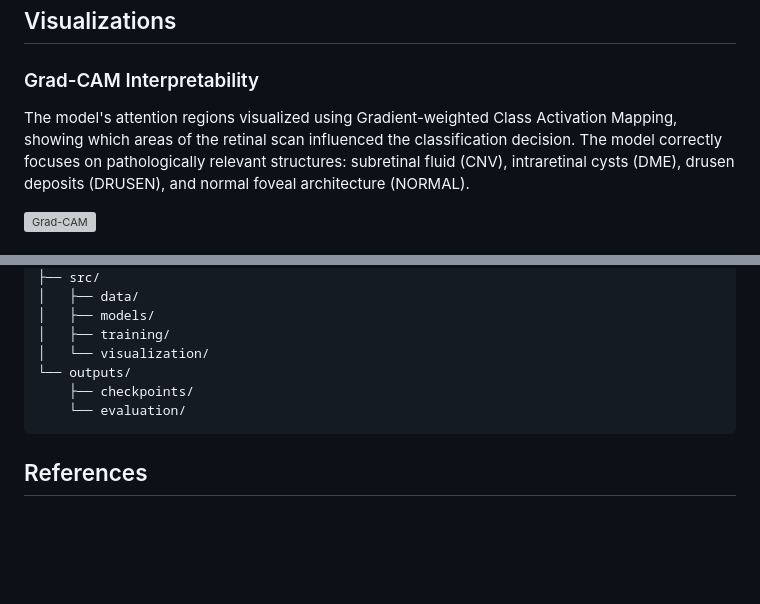
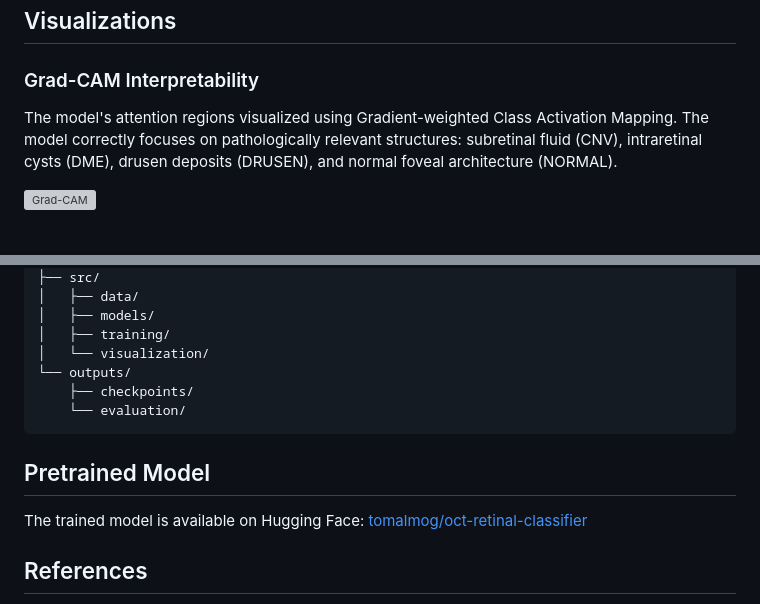
Before and after one commit to tomalmog/retinal-oct-classifier, a Markdown page: README.md, 2 parts joined by grey strips. Rendered like a GitHub page; blank space fills up the shorter version; grey boxes are pictures that could not be loaded.

Commit message:
Simplify README visualizations, add HuggingFace link

````diff
--- a/README.md
+++ b/README.md
@@ -22,6 +22,6 @@ Per-class performance on the validation set:
 ## Visualizations
 
 ### Grad-CAM Interpretability
-The model's attention regions visualized using Gradient-weighted Class Activation Mapping, showing which areas of the retinal scan influenced the classification decision. The model correctly focuses on pathologically relevant structures: subretinal fluid (CNV), intraretinal cysts (DME), drusen deposits (DRUSEN), and normal foveal architecture (NORMAL).
+The model's attention regions visualized using Gradient-weighted Class Activation Mapping. The model correctly focuses on pathologically relevant structures: subretinal fluid (CNV), intraretinal cysts (DME), drusen deposits (DRUSEN), and normal foveal architecture (NORMAL).
 
 ![Grad-CAM](outputs/evaluation/gradcam_samples.png)
@@ -98,6 +88,10 @@ retinal-oct-classifier/
     └── evaluation/
 ```
 
+## Pretrained Model
+
+The trained model is available on Hugging Face: [tomalmog/oct-retinal-classifier](https://huggingface.co/tomalmog/oct-retinal-classifier)
+
 ## References
 
 Kermany, D.S., et al. "Identifying Medical Diagnoses and Treatable Diseases by Image-Based Deep Learning." Cell, 2018.
````
Also changed, not shown: other parts of README.md (+0 -10 lines).
